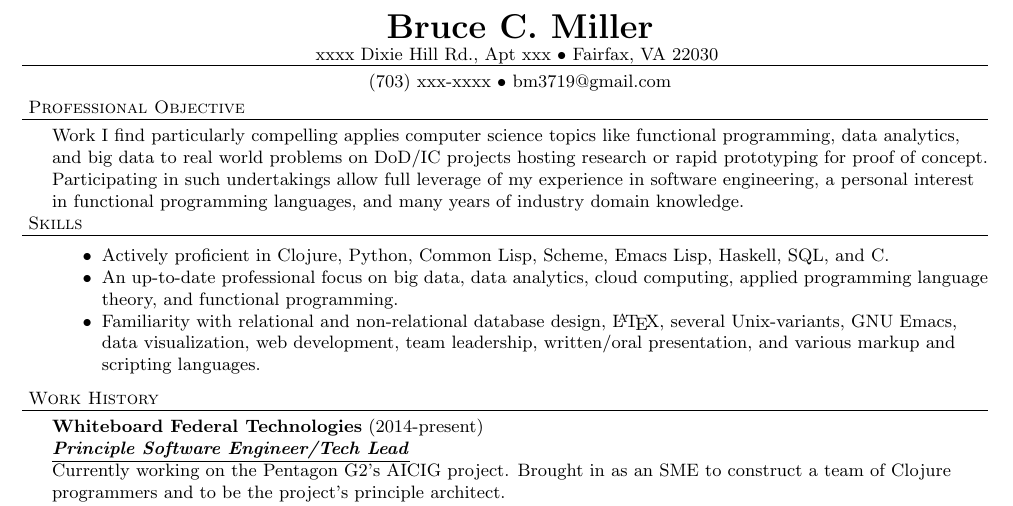
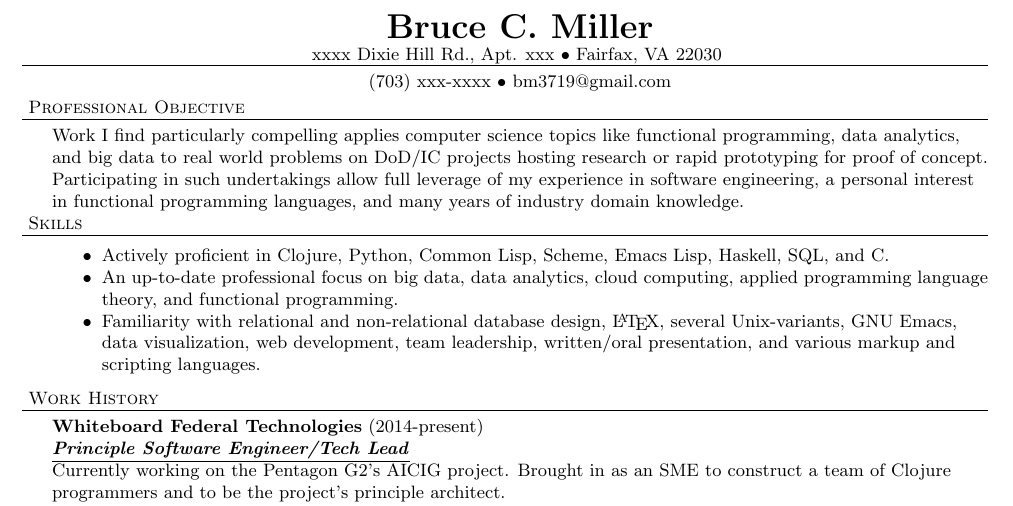
Before and after one commit to bm3719/practice, a LaTeX CV (latex/miller-resume.tex): part of page 1 of 3, cut so that both start at the same text. Compiled offline with pdfLaTeX.

Commit message:
Add period to "Apt"

```diff
--- a/latex/miller-resume.tex
+++ b/latex/miller-resume.tex
@@ -39,7 +39,7 @@
 \vspace*{-44pt}
 
 \contact{\textbf{Bruce C. Miller}}
-{xxxx Dixie Hill Rd., Apt xxx $\bullet$ Fairfax, VA 22030}
+{xxxx Dixie Hill Rd., Apt. xxx $\bullet$ Fairfax, VA 22030}
 {(703) xxx-xxxx $\bullet$ bm3719@gmail.com}
 
 \header{Professional Objective} Work I find particularly compelling applies
```
